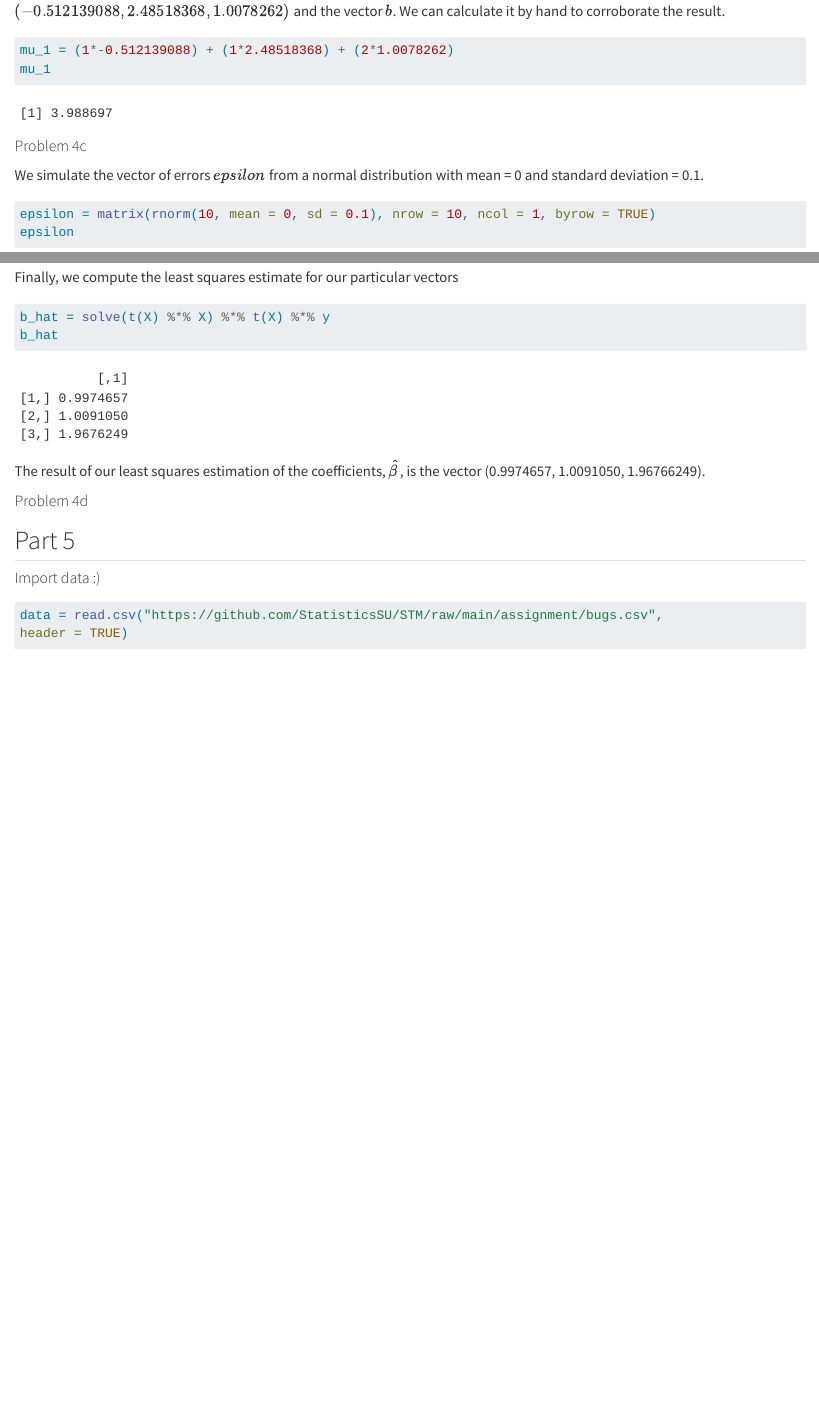
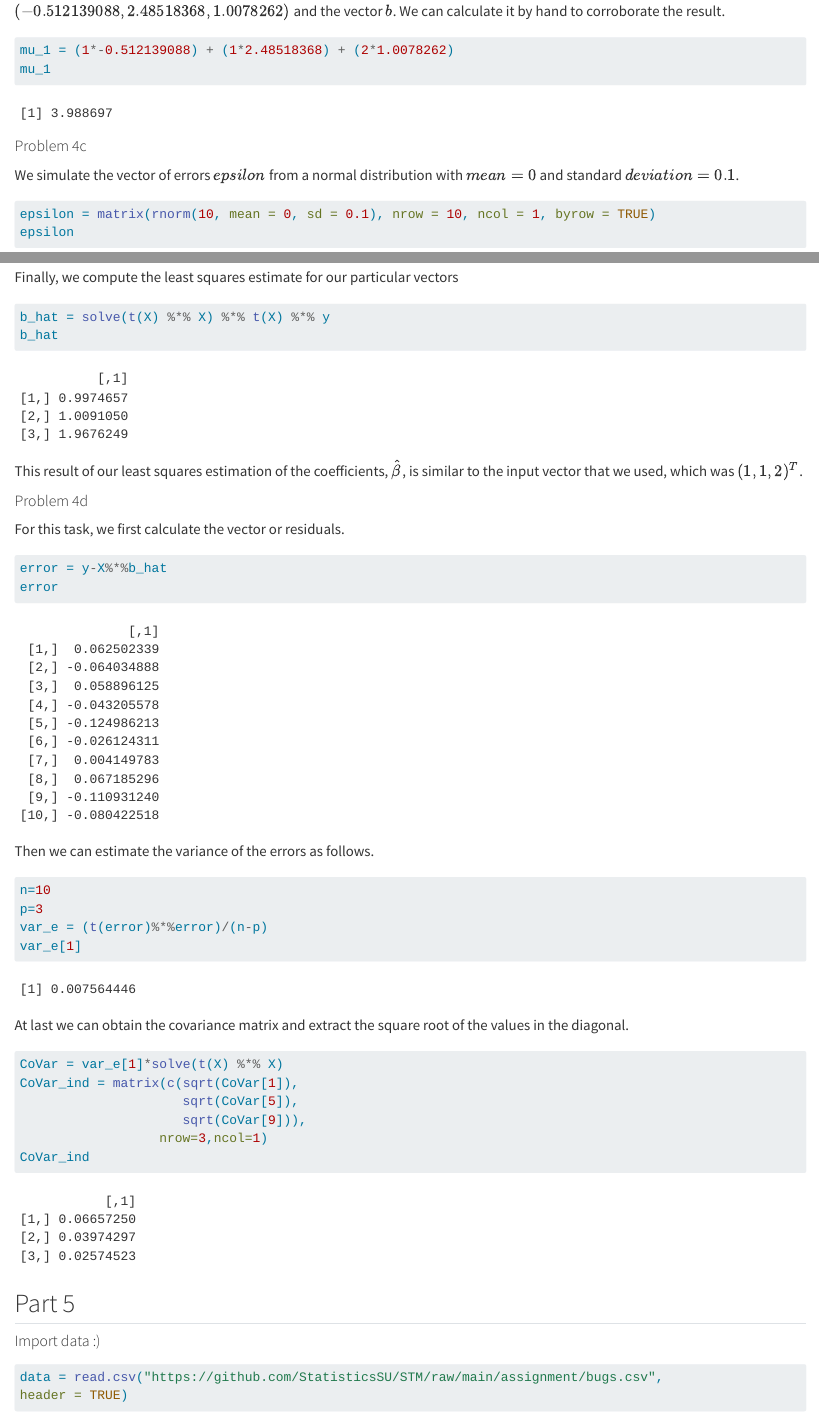
Before and after one commit to hiramRV/PreBayesA1, a Quarto document (Report_Part2.qmd): the page in a window 1100 px wide, from 1480 px down, and a second part further down, joined at a grey line. Rendered offline with R 4.5, knitr and Pandoc in place of Quarto, with nearby package versions; some code elsewhere in the file could not run offline.

Commit message:
Update
Last part of the problem 4. Will double check the results later.

````diff
--- a/Report_Part2.qmd
+++ b/Report_Part2.qmd
@@ -63,7 +63,7 @@ mu_1
 
 #### Problem 4c
 
-We simulate the vector of errors $epsilon$ from a normal distribution with mean = 0 and standard deviation = 0.1.
+We simulate the vector of errors $epsilon$ from a normal distribution with $mean = 0$ and standard $deviation = 0.1$.
 
 ```{r}
 epsilon = matrix(rnorm(10, mean = 0, sd = 0.1), nrow = 10, ncol = 1, byrow = TRUE)
@@ -85,9 +85,36 @@ b_hat
 
 ```
 
-The result of our least squares estimation of the coefficients, $\hat{\beta}$, is the vector (0.9974657, 1.0091050, 1.96766249).
+This result of our least squares estimation of the coefficients, $\hat{\beta}$, is similar to the input vector that we used, which was $(1, 1, 2)^T$.
 
 #### Problem 4d
+
+For this task, we first calculate the vector or residuals.
+
+```{r}
+error = y-X%*%b_hat
+error
+```
+
+Then we can estimate the variance of the errors as follows.
+
+```{r}
+n=10
+p=3
+var_e = (t(error)%*%error)/(n-p)
+var_e[1]
+```
+
+At last we can obtain the covariance matrix and extract the square root of the values in the diagonal.
+
+```{r}
+CoVar = var_e[1]*solve(t(X) %*% X)
+CoVar_ind = matrix(c(sqrt(CoVar[1]),
+                     sqrt(CoVar[5]),
+                     sqrt(CoVar[9])),
+                  nrow=3,ncol=1)
+CoVar_ind
+```
 
 ## Part 5
 
````
Also changed, not shown: MainScript_Sty_Part2.R (+16 -1 lines), Report_Part2.qmd (4 more changed lines).
